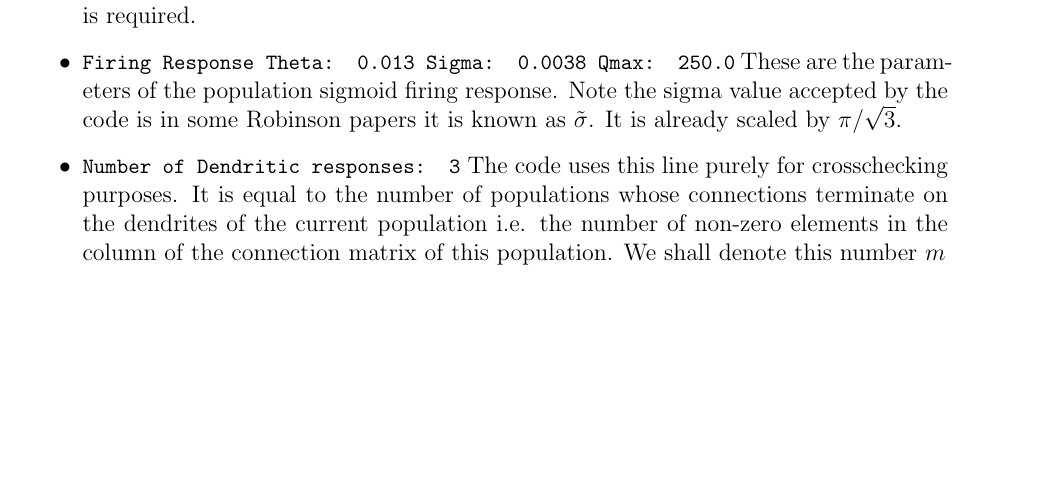
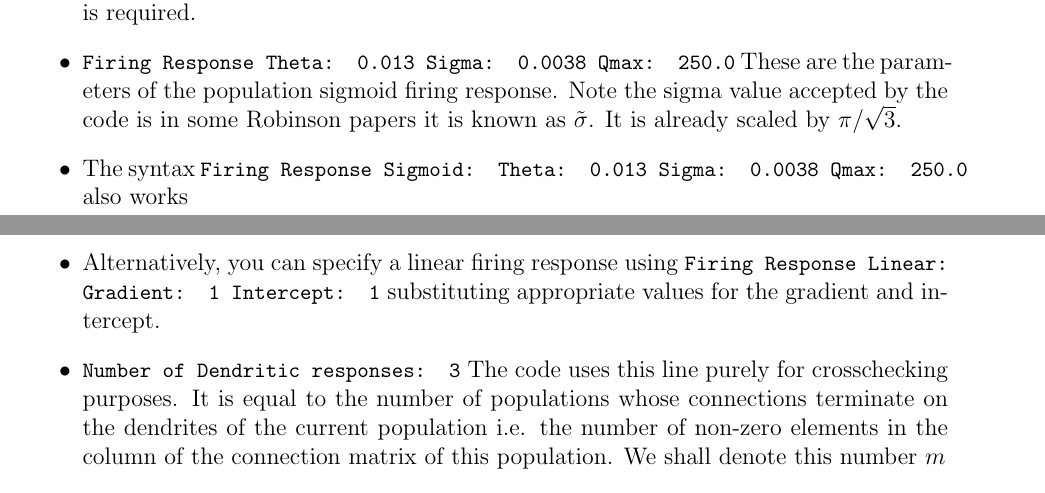
Before and after one commit to BrainDynamicsUSYD/nftsim, a LaTeX document (Documentation/doc.tex): part of page 5 of 9 before the commit and two parts of pages 5 and 6 of 9 after it, the two joined at a grey line, cut so that both start at the same text, the shorter picture padded with empty space. Compiled offline with pdfLaTeX.

Commit message:
Updated documentation with linear firing response syntax

```diff
--- a/Documentation/doc.tex
+++ b/Documentation/doc.tex
@@ -301,6 +301,8 @@ value for the firing rate $Q$ is required.
 are the parameters of the population sigmoid firing response. Note the
 sigma value accepted by the code is in some Robinson papers it is known as $\tilde{\sigma}$.
 It is already scaled  by $\pi / \sqrt{3}$.
+\item The syntax {\tt \small Firing Response Sigmoid: Theta: 0.013 Sigma: 0.0038 Qmax: 250.0} also works
+\item Alternatively, you can specify a linear firing response using {\tt \small Firing Response Linear: Gradient: 1 Intercept: 1} substituting appropriate values for the gradient and intercept.
 \item {\tt \small Number of Dendritic responses: 3} The code uses this line
 purely for crosschecking purposes. It is equal to the number of
 populations whose connections terminate on the dendrites of the current
```
